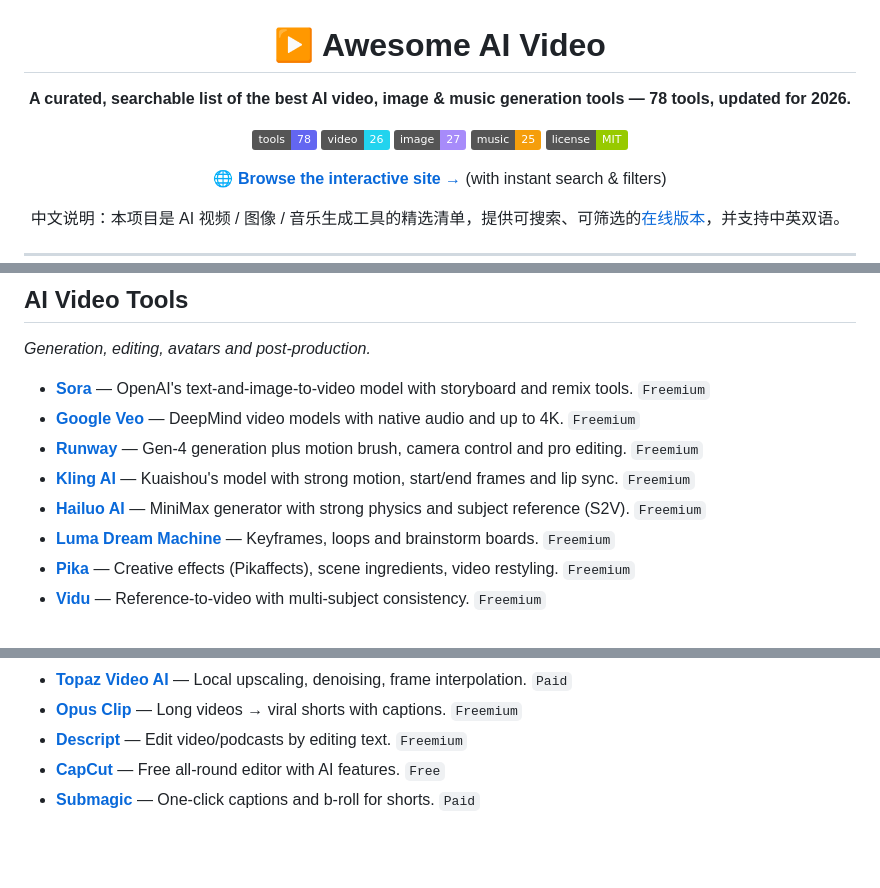
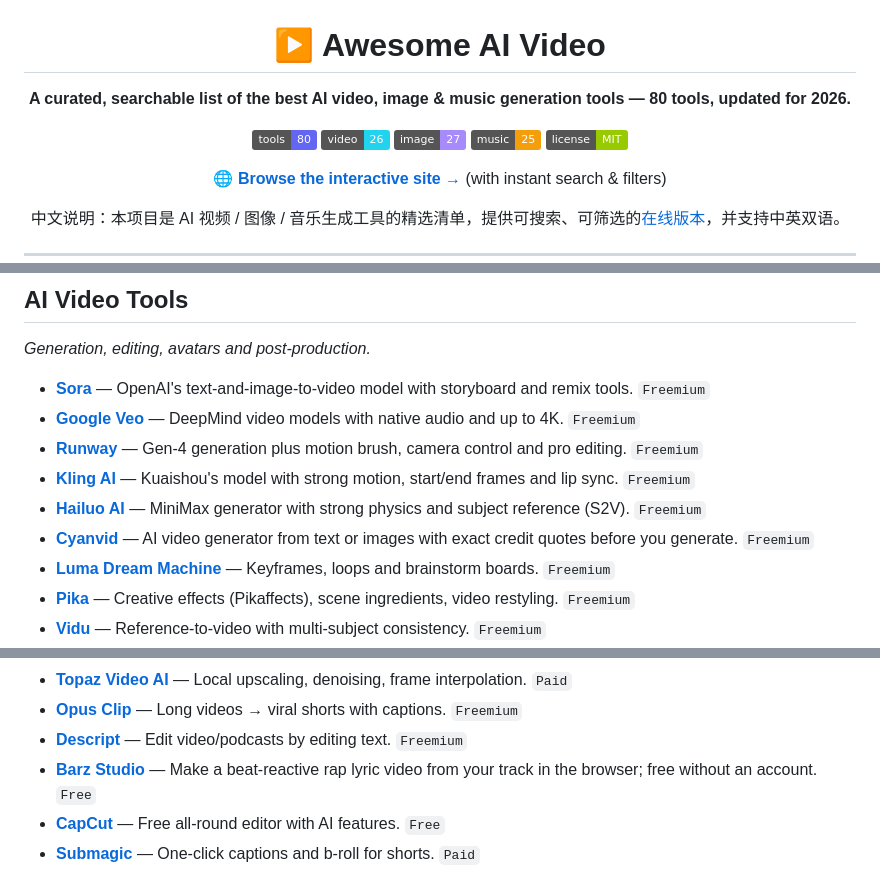
Before and after one commit to bytenone/awesome-ai-video, a Markdown page: README.md, 3 parts joined by grey strips. GitHub-like rendering; badges without logos; blank space fills up the shorter version.

Commit message:
Add Cyanvid and Barz Studio to AI Video Tools

```diff
--- a/README.md
+++ b/README.md
@@ -2,9 +2,9 @@
 
 # ▶ Awesome AI Video
 
-**A curated, searchable list of the best AI video, image & music generation tools — 78 tools, updated for 2026.**
+**A curated, searchable list of the best AI video, image & music generation tools — 80 tools, updated for 2026.**
 
-[![Tools](https://img.shields.io/badge/tools-78-6366f1)](#ai-video-tools) [![Video](https://img.shields.io/badge/video-26-22d3ee)](#ai-video-tools) [![Image](https://img.shields.io/badge/image-27-a78bfa)](#ai-image-tools) [![Music](https://img.shields.io/badge/music-25-f59e0b)](#ai-music-tools) [![License](https://img.shields.io/badge/license-MIT-green)](#license)
+[![Tools](https://img.shields.io/badge/tools-80-6366f1)](#ai-video-tools) [![Video](https://img.shields.io/badge/video-26-22d3ee)](#ai-video-tools) [![Image](https://img.shields.io/badge/image-27-a78bfa)](#ai-image-tools) [![Music](https://img.shields.io/badge/music-25-f59e0b)](#ai-music-tools) [![License](https://img.shields.io/badge/license-MIT-green)](#license)
 
 **[🌐 Browse the interactive site →](https://bytenone.github.io/awesome-ai-video/)** (with instant search & filters)
 
@@ -30,6 +30,7 @@
 - **[Runway](https://runwayml.com)** — Gen-4 generation plus motion brush, camera control and pro editing. `Freemium`
 - **[Kling AI](https://www.klingai.com)** — Kuaishou's model with strong motion, start/end frames and lip sync. `Freemium`
 - **[Hailuo AI](https://hailuoai.video)** — MiniMax generator with strong physics and subject reference (S2V). `Freemium`
+- **[Cyanvid](https://cyanvid.com/?utm_source=bytenone-awesome-ai-video&utm_medium=directory&utm_campaign=backlinks)** — AI video generator from text or images with exact credit quotes before you generate. `Freemium`
 - **[Luma Dream Machine](https://lumalabs.ai/dream-machine)** — Keyframes, loops and brainstorm boards. `Freemium`
 - **[Pika](https://pika.art)** — Creative effects (Pikaffects), scene ingredients, video restyling. `Freemium`
 - **[Vidu](https://www.vidu.com)** — Reference-to-video with multi-subject consistency. `Freemium`
@@ -49,6 +50,7 @@
 - **[Topaz Video AI](https://www.topazlabs.com/topaz-video-ai)** — Local upscaling, denoising, frame interpolation. `Paid`
 - **[Opus Clip](https://www.opus.pro)** — Long videos → viral shorts with captions. `Freemium`
 - **[Descript](https://www.descript.com)** — Edit video/podcasts by editing text. `Freemium`
+- **[Barz Studio](https://barzvideo.com/?utm_source=bytenone-awesome-ai-video&utm_medium=directory&utm_campaign=backlinks)** — Make a beat-reactive rap lyric video from your track in the browser; free without an account. `Free`
 - **[CapCut](https://www.capcut.com)** — Free all-round editor with AI features. `Free`
 - **[Submagic](https://www.submagic.co)** — One-click captions and b-roll for shorts. `Paid`
 
```
